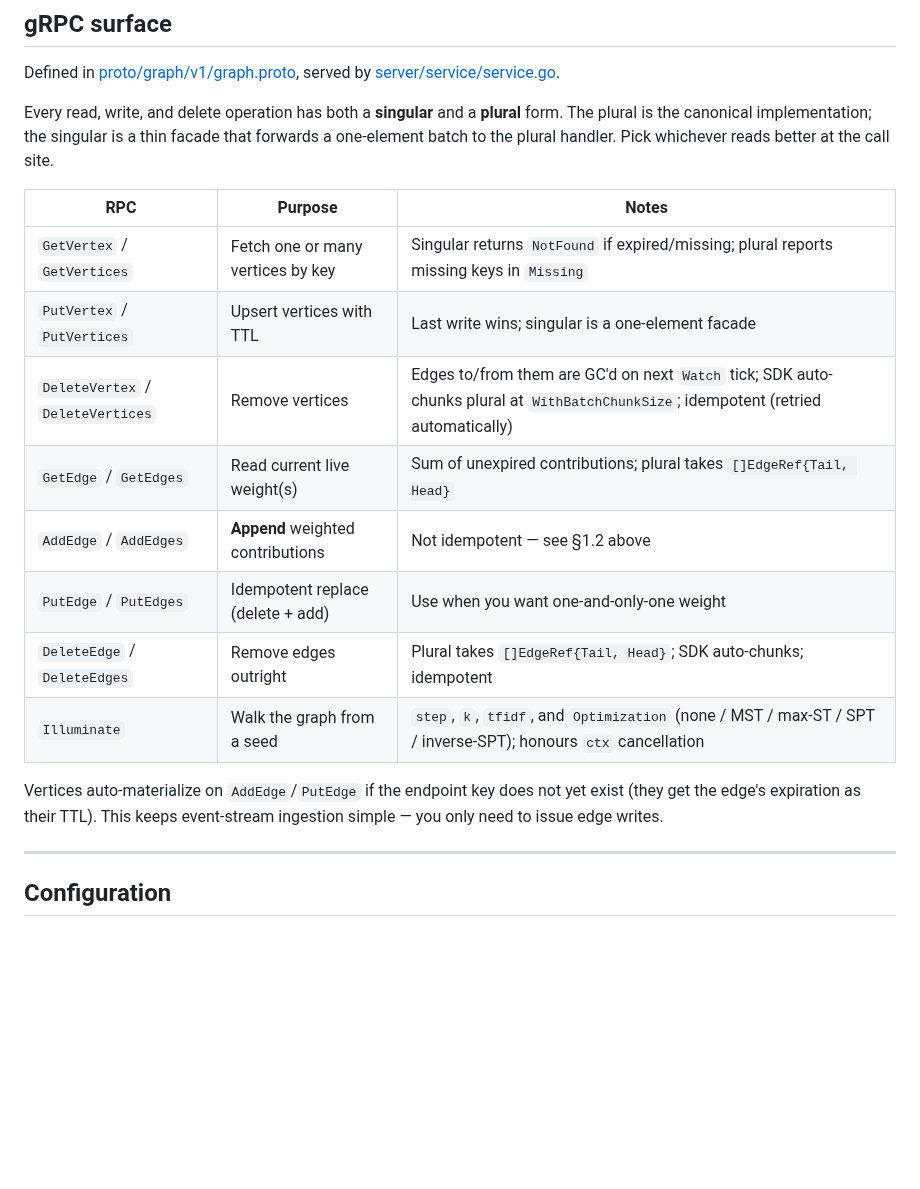
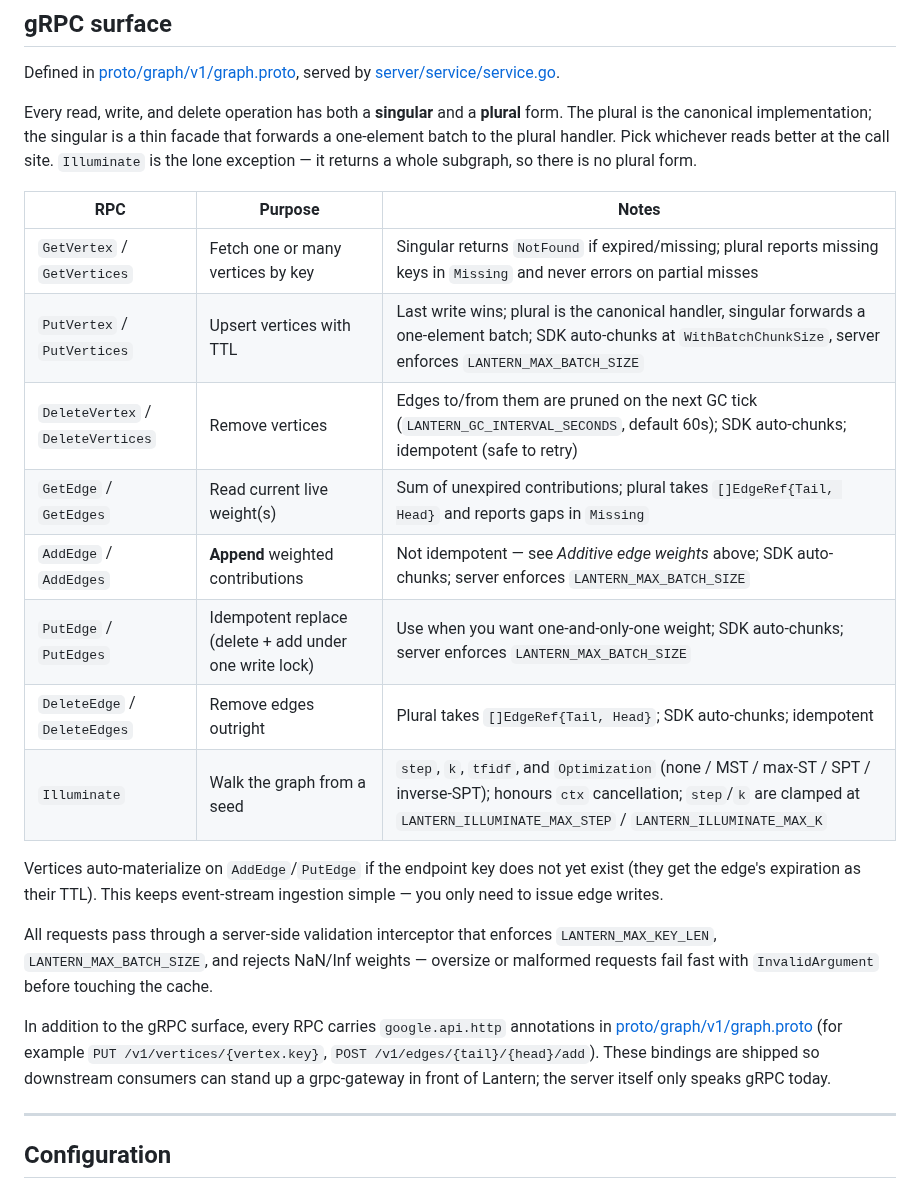
Before and after one commit to anaregdesign/lantern, a Markdown page: README.md, the part around the change. GitHub-like rendering; blank space fills up the shorter version.

Commit message:
docs: refresh gRPC Surface section
- Remove dead '§1.2 above' cross-reference; point at named section
- Call out Illuminate as the lone RPC without a plural form
- Normalize Notes column so every batch RPC mentions SDK auto-chunking
  and server-side LANTERN_MAX_BATCH_SIZE enforcement
- Replace stale 'Watch tick' wording with LANTERN_GC_INTERVAL_SECONDS
- Document Illuminate step/k clamps (LANTERN_ILLUMINATE_MAX_STEP/_K)
- Add note about the validation interceptor (key length, batch size,
  NaN/Inf weight rejection)
- Document google.api.http annotations and that the server itself only
  speaks gRPC today (gateway is opt-in for downstream consumers)

```diff
--- a/README.md
+++ b/README.md
@@ -231,22 +231,34 @@ Defined in [proto/graph/v1/graph.proto](proto/graph/v1/graph.proto), served by
 Every read, write, and delete operation has both a **singular** and a **plural**
 form. The plural is the canonical implementation; the singular is a thin facade
 that forwards a one-element batch to the plural handler. Pick whichever reads
-better at the call site.
+better at the call site. `Illuminate` is the lone exception — it returns a
+whole subgraph, so there is no plural form.
 
 | RPC | Purpose | Notes |
 |---|---|---|
-| `GetVertex` / `GetVertices` | Fetch one or many vertices by key | Singular returns `NotFound` if expired/missing; plural reports missing keys in `Missing` |
-| `PutVertex` / `PutVertices` | Upsert vertices with TTL | Last write wins; singular is a one-element facade |
-| `DeleteVertex` / `DeleteVertices` | Remove vertices | Edges to/from them are GC'd on next `Watch` tick; SDK auto-chunks plural at `WithBatchChunkSize`; idempotent (retried automatically) |
-| `GetEdge` / `GetEdges` | Read current live weight(s) | Sum of unexpired contributions; plural takes `[]EdgeRef{Tail, Head}` |
-| `AddEdge` / `AddEdges` | **Append** weighted contributions | Not idempotent — see §1.2 above |
-| `PutEdge` / `PutEdges` | Idempotent replace (delete + add) | Use when you want one-and-only-one weight |
+| `GetVertex` / `GetVertices` | Fetch one or many vertices by key | Singular returns `NotFound` if expired/missing; plural reports missing keys in `Missing` and never errors on partial misses |
+| `PutVertex` / `PutVertices` | Upsert vertices with TTL | Last write wins; plural is the canonical handler, singular forwards a one-element batch; SDK auto-chunks at `WithBatchChunkSize`, server enforces `LANTERN_MAX_BATCH_SIZE` |
+| `DeleteVertex` / `DeleteVertices` | Remove vertices | Edges to/from them are pruned on the next GC tick (`LANTERN_GC_INTERVAL_SECONDS`, default 60s); SDK auto-chunks; idempotent (safe to retry) |
+| `GetEdge` / `GetEdges` | Read current live weight(s) | Sum of unexpired contributions; plural takes `[]EdgeRef{Tail, Head}` and reports gaps in `Missing` |
+| `AddEdge` / `AddEdges` | **Append** weighted contributions | Not idempotent — see *Additive edge weights* above; SDK auto-chunks; server enforces `LANTERN_MAX_BATCH_SIZE` |
+| `PutEdge` / `PutEdges` | Idempotent replace (delete + add under one write lock) | Use when you want one-and-only-one weight; SDK auto-chunks; server enforces `LANTERN_MAX_BATCH_SIZE` |
 | `DeleteEdge` / `DeleteEdges` | Remove edges outright | Plural takes `[]EdgeRef{Tail, Head}`; SDK auto-chunks; idempotent |
-| `Illuminate` | Walk the graph from a seed | `step`, `k`, `tfidf`, and `Optimization` (none / MST / max-ST / SPT / inverse-SPT); honours `ctx` cancellation |
+| `Illuminate` | Walk the graph from a seed | `step`, `k`, `tfidf`, and `Optimization` (none / MST / max-ST / SPT / inverse-SPT); honours `ctx` cancellation; `step`/`k` are clamped at `LANTERN_ILLUMINATE_MAX_STEP` / `LANTERN_ILLUMINATE_MAX_K` |
 
 Vertices auto-materialize on `AddEdge`/`PutEdge` if the endpoint key does not
 yet exist (they get the edge's expiration as their TTL). This keeps event-stream
 ingestion simple — you only need to issue edge writes.
+
+All requests pass through a server-side validation interceptor that enforces
+`LANTERN_MAX_KEY_LEN`, `LANTERN_MAX_BATCH_SIZE`, and rejects NaN/Inf weights —
+oversize or malformed requests fail fast with `InvalidArgument` before touching
+the cache.
+
+In addition to the gRPC surface, every RPC carries `google.api.http` annotations
+in [proto/graph/v1/graph.proto](proto/graph/v1/graph.proto) (for example
+`PUT /v1/vertices/{vertex.key}`, `POST /v1/edges/{tail}/{head}/add`). These
+bindings are shipped so downstream consumers can stand up a grpc-gateway in
+front of Lantern; the server itself only speaks gRPC today.
 
 ---
 
```
